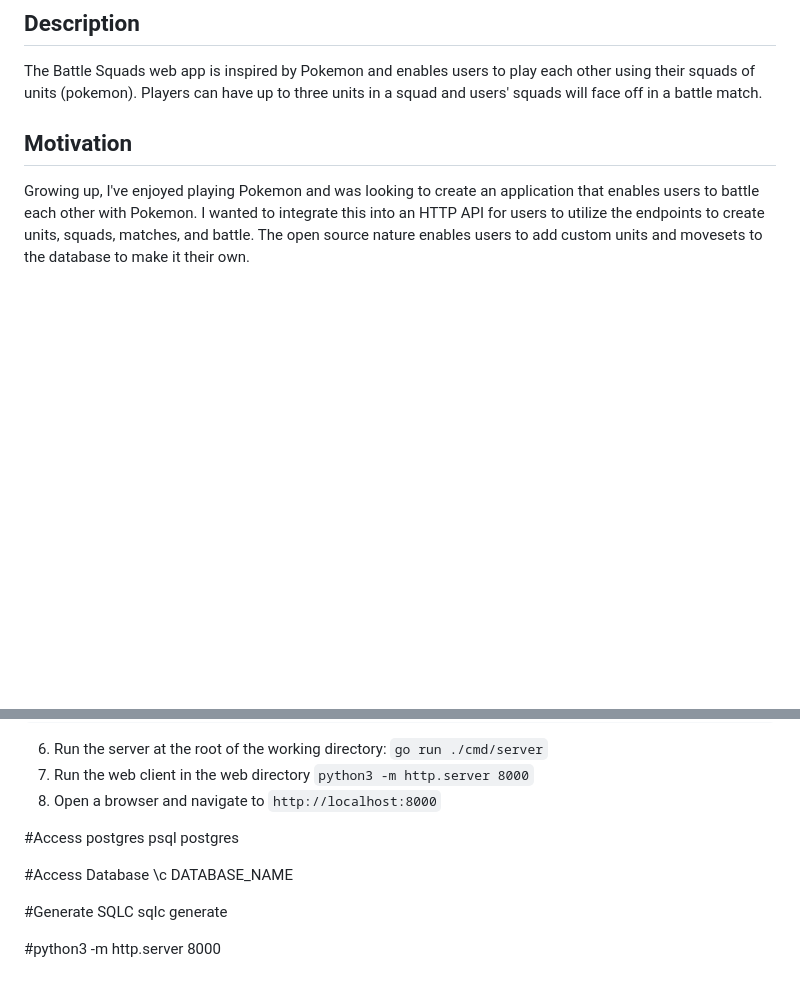
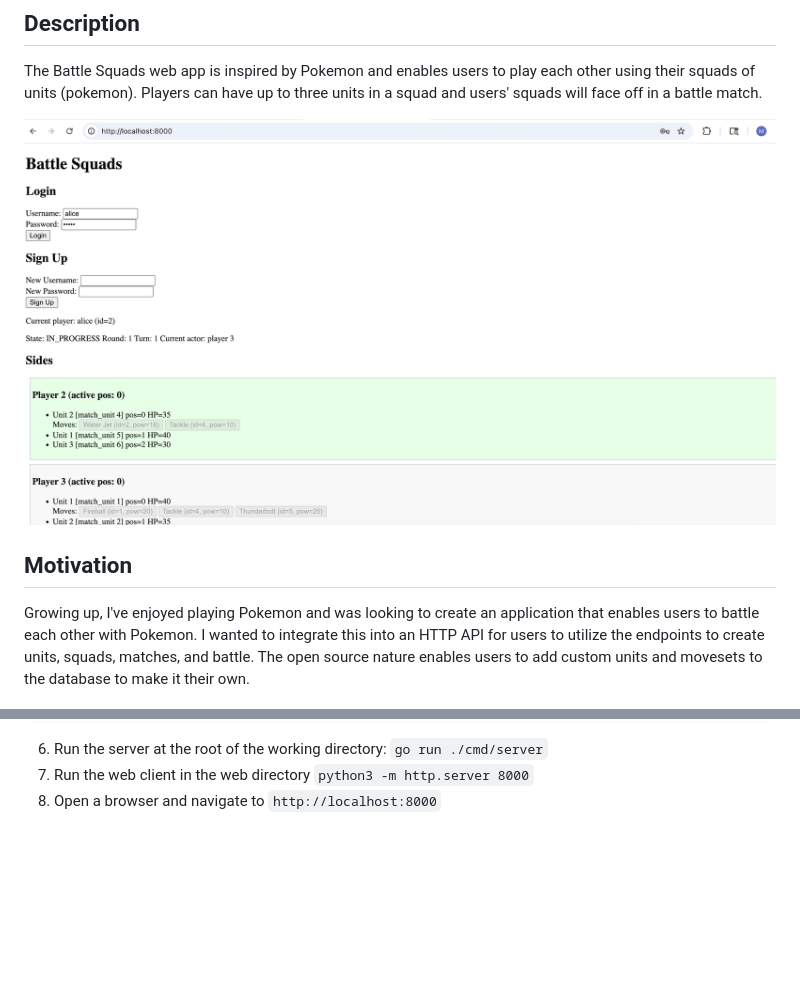
Before and after one commit to 76dillon/battle_squads, a Markdown page: README.md, 2 parts joined by grey strips. GitHub-like rendering; pictures changed too: assets/app_pic.png (added); blank space fills up the shorter version.

````diff
--- a/README.md
+++ b/README.md
@@ -3,6 +3,8 @@
 ## Description
 
 The Battle Squads web app is inspired by Pokemon and enables users to play each other using their squads of units (pokemon). Players can have up to three units in a squad and users' squads will face off in a battle match.
+
+![Battle Squads Web UI](assets/app_pic.png "Battle Squads Web UI")
 
 ## Motivation
 
@@ -26,15 +28,3 @@ export HTTP_PORT="8080"
 6. Run the server at the root of the working directory: ```go run ./cmd/server```
 7. Run the web client in the web directory ```python3 -m http.server 8000```
 8. Open a browser and navigate to ```http://localhost:8000```
-
-#Access postgres
-psql postgres
-
-#Access Database
-\c DATABASE_NAME
-
-
-#Generate SQLC
-sqlc generate
-
-#python3 -m http.server 8000
````
